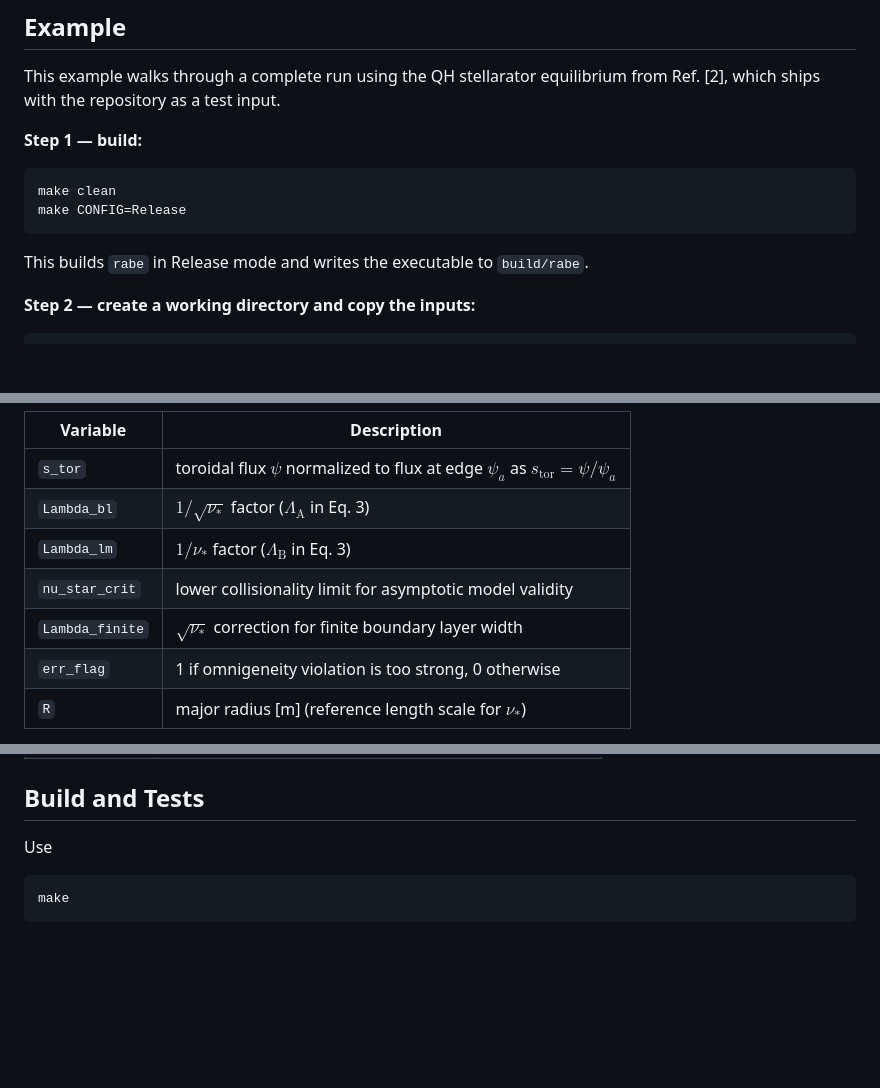
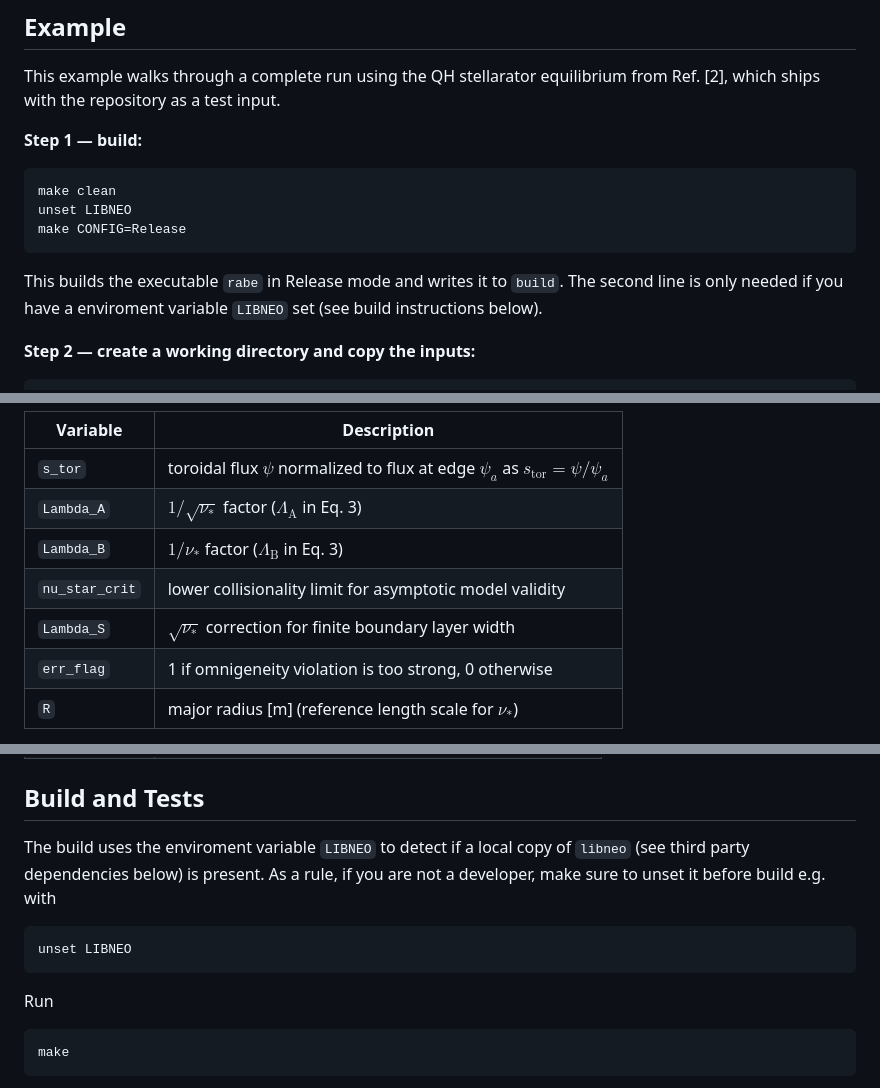
Before and after one commit to itpplasma/rabe, a Markdown page: README.md, 3 parts joined by grey strips. GitHub-like rendering; blank space fills up the shorter version.

Commit message:
update: README

````diff
--- a/README.md
+++ b/README.md
@@ -53,10 +53,13 @@ from Ref. [2], which ships with the repository as a test input.
 
 ```bash
 make clean
+unset LIBNEO
 make CONFIG=Release
 ```
 
-This builds `rabe` in Release mode and writes the executable to `build/rabe`.
+This builds the executable `rabe` in Release mode and writes it to `build`.
+The second line is only needed if you have a enviroment variable `LIBNEO` set
+(see build instructions below).
 
 **Step 2 — create a working directory and copy the inputs:**
 
@@ -144,10 +147,10 @@ value per flux surface. Both files contain the same variables:
 | Variable | Description |
 | --- | --- |
 | `s_tor` | toroidal flux $\psi$ normalized to flux at edge $\psi_a$ as $s_\mathrm{tor} = \psi/\psi_a$ |
-| `Lambda_bl` | $1/\sqrt{\nu_\ast}$ factor ($\Lambda_\mathrm{A}$ in Eq. 3) |
-| `Lambda_lm` | $1/\nu_\ast$ factor ($\Lambda_\mathrm{B}$ in Eq. 3) |
+| `Lambda_A` | $1/\sqrt{\nu_\ast}$ factor ($\Lambda_\mathrm{A}$ in Eq. 3) |
+| `Lambda_B` | $1/\nu_\ast$ factor ($\Lambda_\mathrm{B}$ in Eq. 3) |
 | `nu_star_crit` | lower collisionality limit for asymptotic model validity |
-| `Lambda_finite` | $\sqrt{\nu_\ast}$ correction for finite boundary layer width |
+| `Lambda_S` | $\sqrt{\nu_\ast}$ correction for finite boundary layer width |
 | `err_flag` | 1 if omnigeneity violation is too strong, 0 otherwise |
 | `R` | major radius [m] (reference length scale for $\nu_\ast$) |
 
@@ -163,7 +166,14 @@ if `should_calc_shaing_callen = .true.`
 
 ## Build and Tests
 
-Use
+The build uses the enviroment variable `LIBNEO` to detect if a local copy of `libneo` (see third party dependencies below) is present. As a rule, if you are
+not a developer, make sure to unset it before build e.g. with
+
+```bash
+unset LIBNEO
+```
+
+Run
 
 ```bash
 make
````
Also changed, not shown: other parts of README.md (+1 -1 lines).
